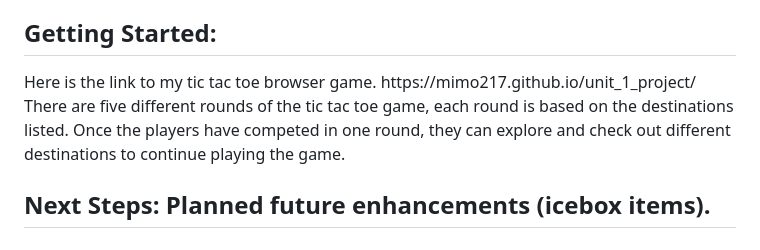
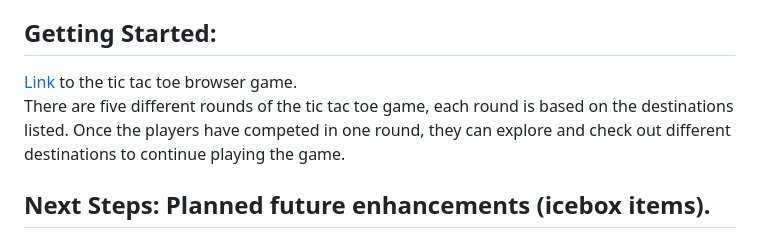
Before and after one commit to mimo217/around_the_world_tic_tac_toe, a Markdown page: README.md, the part around one of its changes. GitHub-like rendering.

Commit message:
updated README and JS

```diff
--- a/README.md
+++ b/README.md
@@ -78,11 +78,12 @@ A Tic Tac Toe browser game that is "Around the World" themed with 5 different ro
 <li>Javascript</li>
 </ul>
 <h2>Getting Started:</h2>
-Here is the link to my tic tac toe browser game. https://mimo217.github.io/unit_1_project/
+<a href="https://mimo217.github.io/unit_1_project/">Link</a>
+to the tic tac toe browser game.
 
 There are five different rounds of the tic tac toe game, each round is based on the destinations listed. Once the players have competed in one round, they can explore and check out different destinations to continue playing the game.
 
-<h2>Next Steps: Planned future enhancements (icebox items).<h2>
+<h2>Next Steps: Planned future enhancements (icebox items).</h2>
 
 <ul>
 <li>Embedding background music</li>
```
Also changed, not shown: other parts of README.md (+1 -0 lines).
